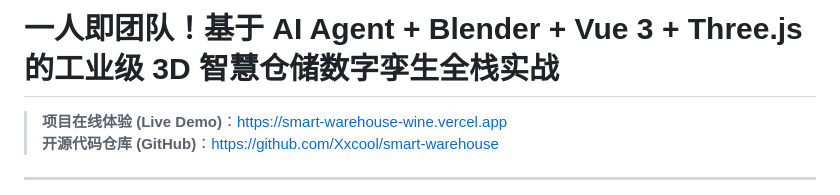
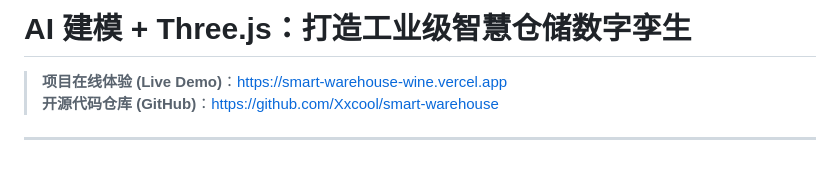
Before and after one commit to Xxcool/smart-warehouse, a Markdown page: docs/juejin_article.md, the part around the change. Rendered like a GitHub page; blank space fills up the shorter version.

Commit message:
docs: streamline juejin article title

```diff
--- a/docs/juejin_article.md
+++ b/docs/juejin_article.md
@@ -1,4 +1,4 @@
-# 一人即团队！基于 AI Agent + Blender + Vue 3 + Three.js 的工业级 3D 智慧仓储数字孪生全栈实战
+# AI 建模 + Three.js：打造工业级智慧仓储数字孪生
 
 > **项目在线体验 (Live Demo)**：[https://smart-warehouse-wine.vercel.app](https://smart-warehouse-wine.vercel.app)
 > **开源代码仓库 (GitHub)**：[https://github.com/Xxcool/smart-warehouse](https://github.com/Xxcool/smart-warehouse)
```
